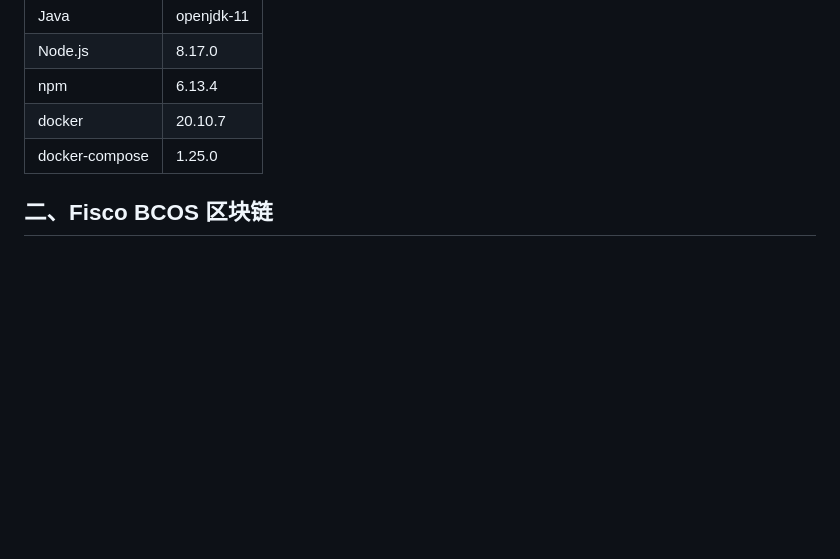
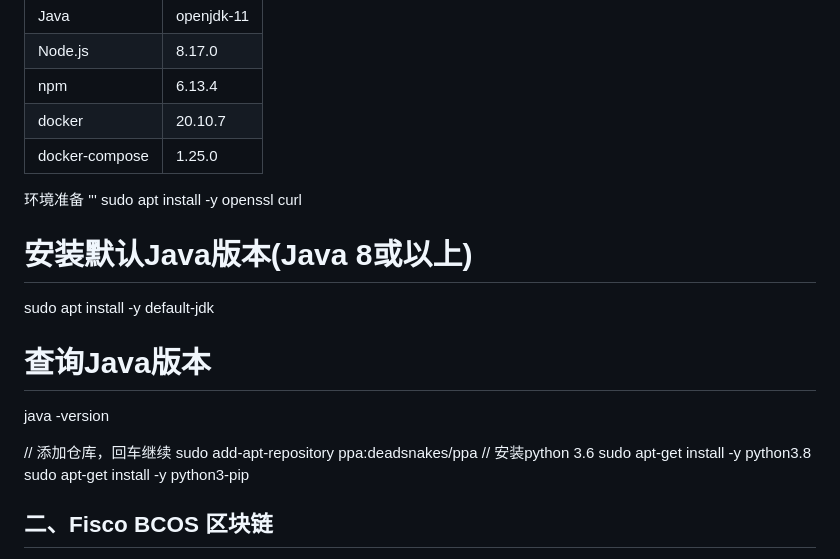
Before and after one commit to AoWangg/Chain, a Markdown page: ReadMe.md, the part around the change. GitHub-like rendering; blank space fills up the shorter version.

```diff
--- a/ReadMe.md
+++ b/ReadMe.md
@@ -15,6 +15,21 @@
 | npm    | 6.13.4 |
 | docker | 20.10.7|
 | docker-compose | 1.25.0 |
+
+环境准备
+'''
+sudo apt install -y openssl curl
+# 安装默认Java版本(Java 8或以上)
+sudo apt install -y default-jdk
+# 查询Java版本
+java -version
+
+// 添加仓库，回车继续
+sudo add-apt-repository ppa:deadsnakes/ppa
+// 安装python 3.6
+sudo apt-get install -y python3.8
+sudo apt-get install -y python3-pip
+
 
 ## 二、Fisco BCOS 区块链
 
```
